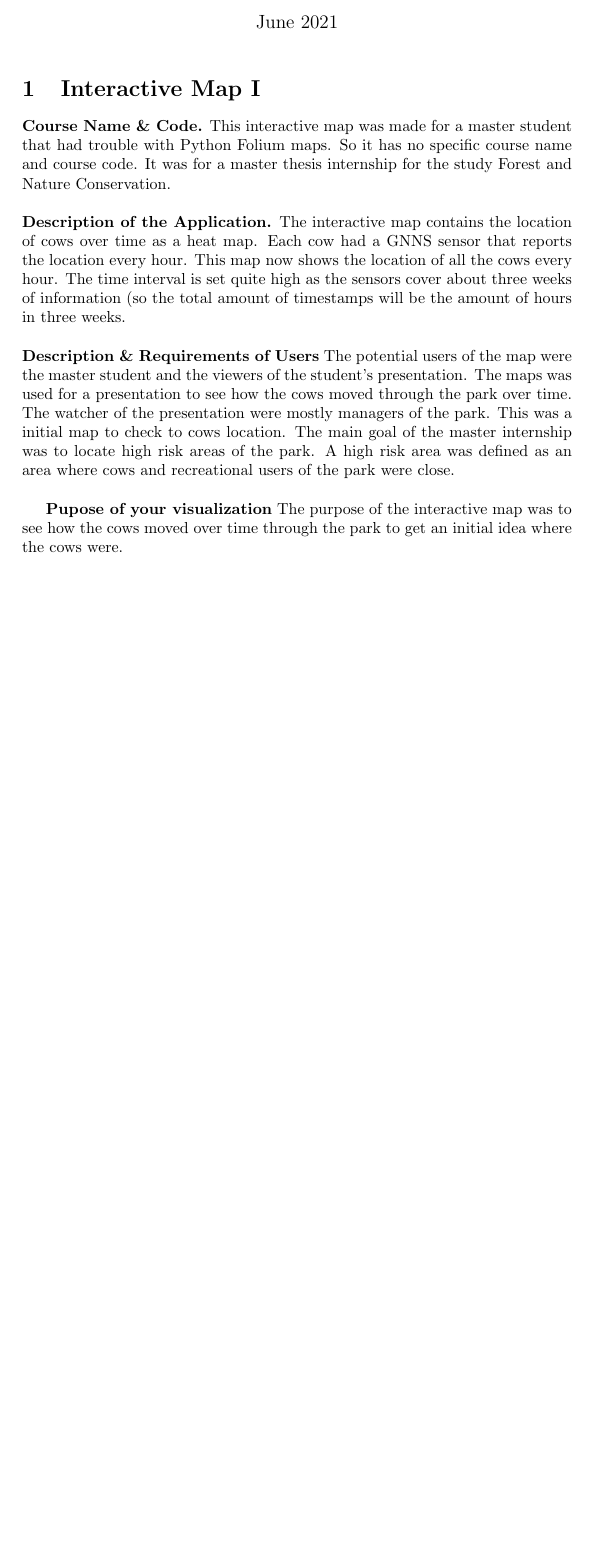
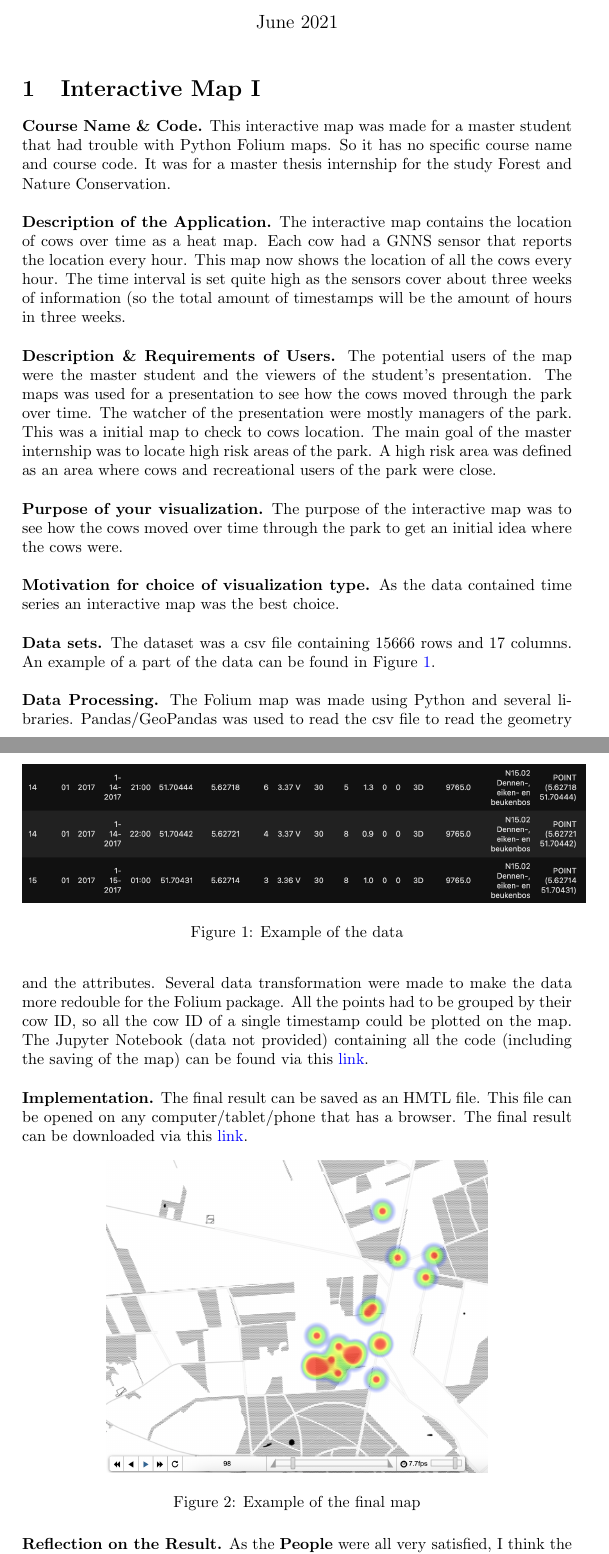
Before and after one commit to RobertvdV/GRS60312_RemoteSensingAndGISIntergration_IDV_Portfolio, a LaTeX document (main.tex): part of the page before the commit and two parts of pages 1 and 2 of 2 after it, the two joined at a grey line, cut so that both start at the same text, the shorter picture padded with empty space. Compiled offline with pdfLaTeX.

Commit message:
Update on Overleaf.

```diff
--- a/main.tex
+++ b/main.tex
@@ -1,11 +1,20 @@
 \documentclass{article}
 \usepackage[utf8]{inputenc}
+\usepackage[colorlinks, allcolors=blue]{hyperref}
+\usepackage{graphicx}
+
+
 
 \title{Remote Sensing and GIS Integration Portfolio}
 \author{Robert Vlasakker, van de}
 \date{June 2021}
 
+% Location of the images
+\graphicspath{{figures/}}
+
+
 \begin{document}
+
 
 \maketitle
 
@@ -34,10 +43,55 @@ The main goal of the master internship was to locate high risk areas of the park
 A high risk area was defined as an area where cows and recreational users of the park were close.
 \\
 
-\textbf{Pupose of your visualization}
+\noindent
+\textbf{Purpose of your visualization.}
 The purpose of the interactive map was to see how the cows moved over time through the park to get an initial idea where the cows were.
-\end{document}
+\\
+
+\noindent
+\textbf{Motivation for choice of visualization type.}
+As the data contained time series an interactive map was the best choice.
+\\
+
+\noindent
+\textbf{Data sets.}
+The dataset was a csv file containing 15666 rows and 17 columns.
+An example of a part of the data can be found in Figure \ref{fig:csvfile}.
+\\
+
+\begin{figure}[ht]
+    \centering
+    \includegraphics[scale=.4]{csv.png}
+    \caption{Example of the data}
+    \label{fig:csvfile}
+\end{figure}
 
 
 
-https://github.com/RobertvdV/GRS60312_RemoteSensingAndGISIntergration_IDV_Portfolio/blob/master/data/processed/HeathMapPerDag.html
+\noindent
+\textbf{Data Processing.}
+The Folium map was made using Python and several libraries.
+Pandas/GeoPandas was used to read the csv file to read the geometry and the attributes.
+Several data transformation were made to make the data more redouble for the Folium package.
+All the points had to be grouped by their cow ID, so all the cow ID of a single timestamp could be plotted on the map.
+The Jupyter Notebook (data not provided) containing all the code (including the saving of the map) can be found via this \href{https://github.com/RobertvdV/GRS60312_RemoteSensingAndGISIntergration_IDV_Portfolio/blob/master/notebooks/1.0-TimeStampFoliumMap.ipynb}{link}.
+\\
+
+\noindent
+\textbf{Implementation.}
+The final result can be saved as an HMTL file. This file can be opened on any computer/tablet/phone that has a browser.
+The final result can be downloaded via this \href{https://github.com/RobertvdV/GRS60312_RemoteSensingAndGISIntergration_IDV_Portfolio/blob/master/data/processed/HeathMapPerDag.html}{link}.
+\begin{figure}[h!]
+    \centering
+    \includegraphics[scale=.35]{finalmap.png}
+    \caption{Example of the final map}
+    \label{fig:finmap}
+\end{figure}
+
+\noindent
+\textbf{Reflection on the Result.}
+As the \textbf{People} were all very satisfied, I think the map served the \textbf{Purpose} very well.
+
+
+
+\end{document}
```
Also changed, not shown: figures/csv.png (added), figures/finalmap.png (added), main.tex (2 more changed lines).
